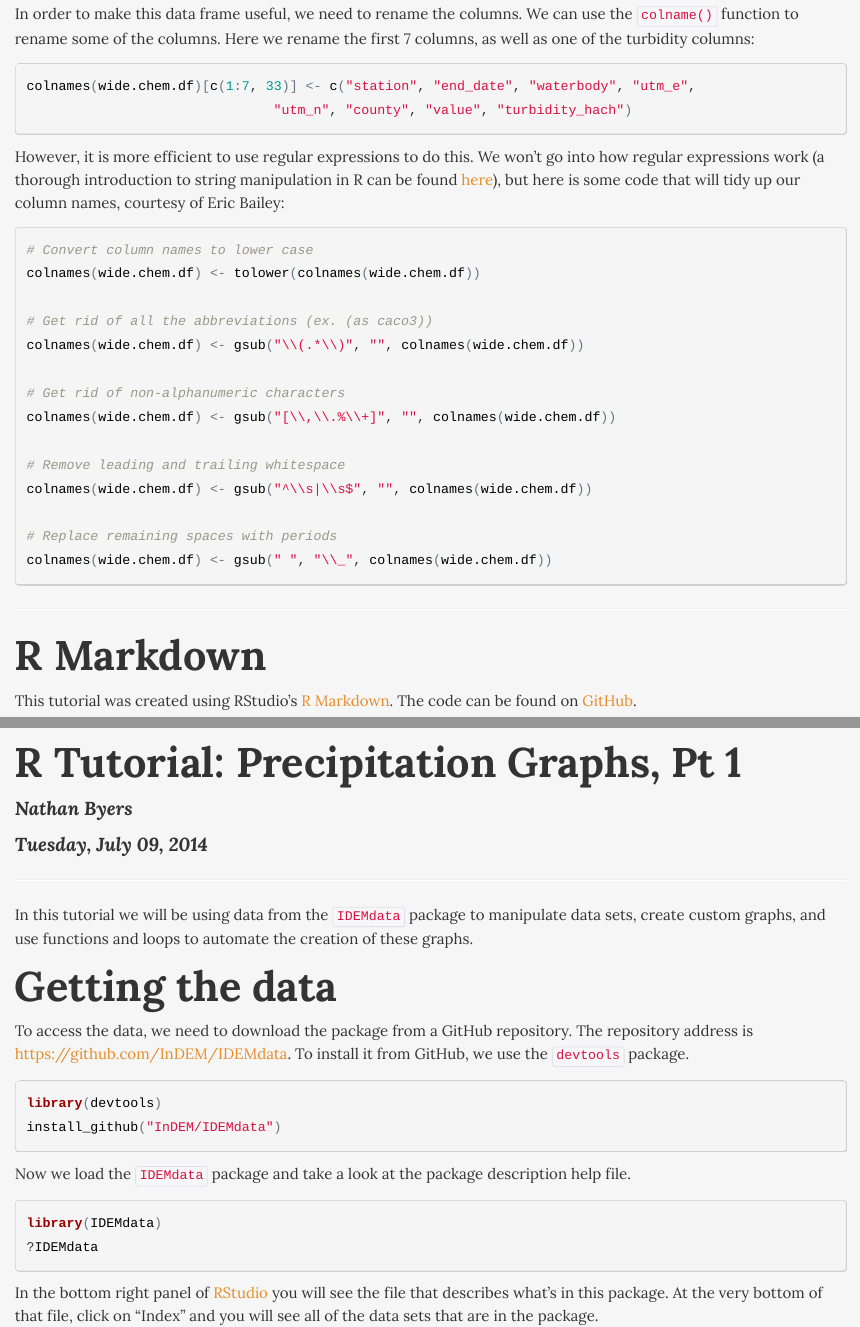
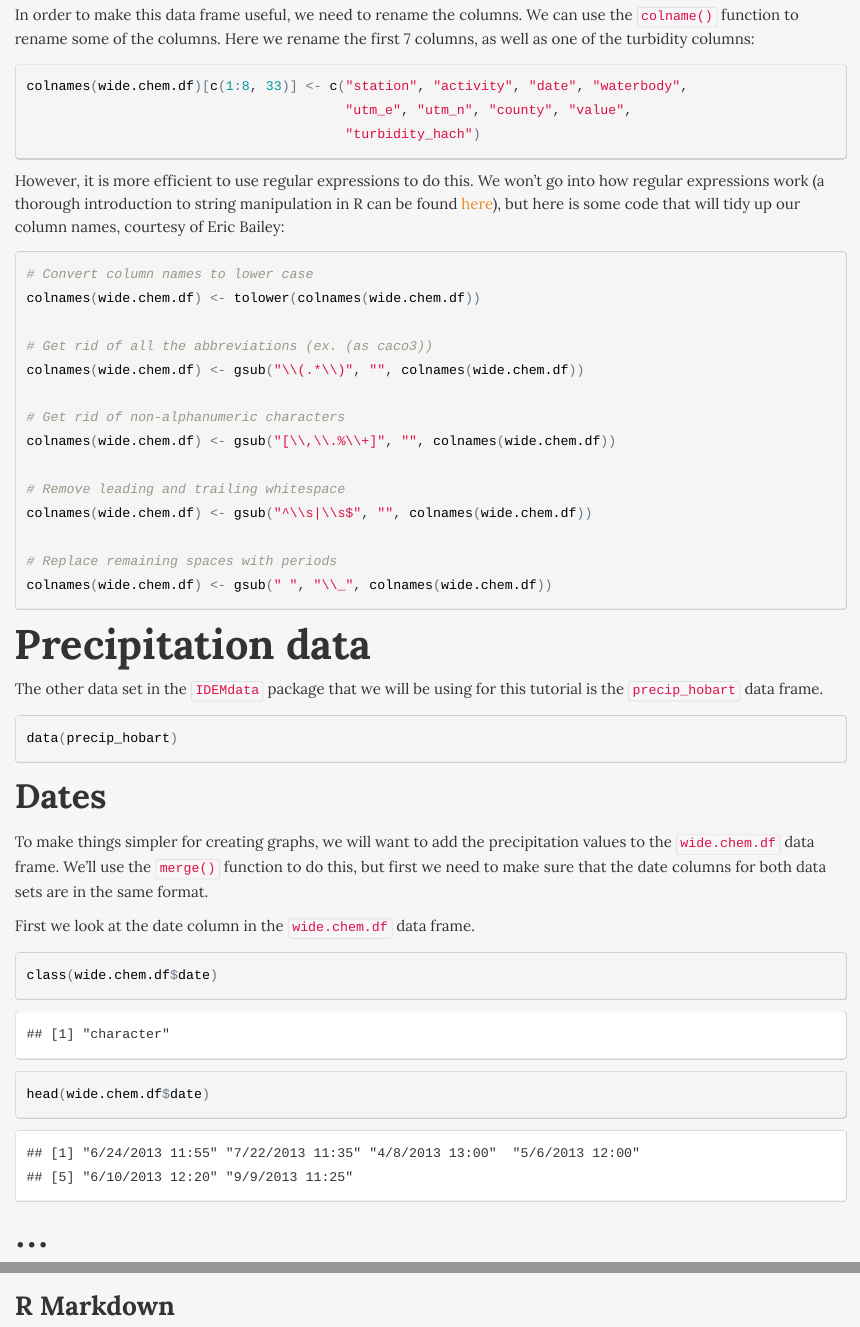
Before and after one commit to NateByers/precipRidem, an R Markdown document (precipRidem.Rmd): the page in a window 1100 px wide, from 3090 px down before the commit and from 3280 px down after it, so that both start at the same text, and a second part further down, joined at a grey line. The pictures show the output file precipRidem.html that the author committed with the source, opened offline.

Commit message:
Added precipitation data section

````diff
--- a/precipRidem.Rmd
+++ b/precipRidem.Rmd
@@ -166,8 +172,9 @@ use the `colname()` function to rename some of the columns. Here we rename the f
 7 columns, as well as one of the turbidity columns:
 
 ```{r}
-colnames(wide.chem.df)[c(1:7, 33)] <- c("station", "end_date", "waterbody", "utm_e",
-                               "utm_n", "county", "value", "turbidity_hach")
+colnames(wide.chem.df)[c(1:8, 33)] <- c("station", "activity", "date", "waterbody",
+                                        "utm_e", "utm_n", "county", "value",
+                                        "turbidity_hach")
 ```
 
 However, it is more efficient to use regular expressions to do this. We won't go
@@ -194,9 +201,33 @@ colnames(wide.chem.df) <- gsub("^\\s|\\s$", "", colnames(wide.chem.df))
 colnames(wide.chem.df) <- gsub(" ", "\\_", colnames(wide.chem.df))
 ```
 
+# Precipitation data
+
+The other data set in the `IDEMdata` package that we will be using for this
+tutorial is the `precip_hobart` data frame.
+
+```{r}
+data(precip_hobart)
+```
+
+## Dates
+
+To make things simpler for creating graphs, we will want to add the precipitation
+values to the `wide.chem.df` data frame. We'll use the `merge()` function to do
+this, but first we need to make sure that the date columns for both data sets
+are in the same format.
+
+First we look at the date column in the `wide.chem.df` data frame.
+
+```{r}
+class(wide.chem.df$date)
+head(wide.chem.df$date)
+```
+...
 -------------------------------------------------------------------------------
 
-# R Markdown
+### R Markdown
+
 
 This tutorial was created using RStudio's <a href="http://rmarkdown.rstudio.com/"
 target="_blank">R Markdown</a>. The code can be found on <a href="https://github.com/NateByers/precipRidem"
````
Also changed, not shown: precipRidem.html, precipRidem.Rmd (8 more changed lines).
